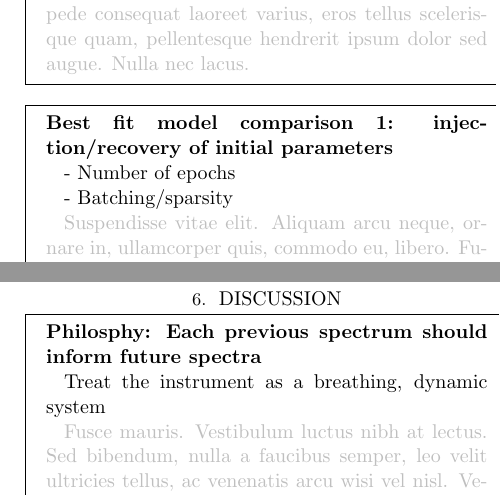
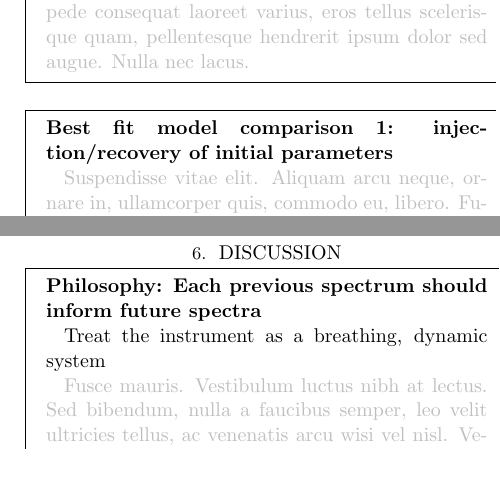
Before and after one commit to gully/ynot, a LaTeX paper (paper/paper1/ms.tex): two parts of the columns of pages 7 and 8 of 10, joined at a grey line, cut so that both start at the same text, the shorter picture padded with empty space. Compiled offline with pdfLaTeX.

Commit message:
minor, I think

```diff
--- a/paper/paper1/ms.tex
+++ b/paper/paper1/ms.tex
@@ -219,8 +219,6 @@ We choose a combination of the first two options, most resembling a crossover of
 
 \begin{mdframed}
   \textbf{Best fit model comparison 1: injection/recovery of initial parameters} \par
-  - Number of epochs\par
-  - Batching/sparsity\par
   \textcolor{lightgray}{\lipsum[10]}
 \end{mdframed}
 
@@ -251,7 +247,7 @@ We choose a combination of the first two options, most resembling a crossover of
 \section{Discussion}\label{secDiscuss}
 
 \begin{mdframed}
-  \textbf{Philosphy: Each previous spectrum should inform future spectra} \par
+  \textbf{Philosophy: Each previous spectrum should inform future spectra} \par
   Treat the instrument as a breathing, dynamic system\par
   \textcolor{lightgray}{\lipsum[5]}
 \end{mdframed}
```
Also changed, not shown: paper/paper1/ms.tex (2 more changed lines).
